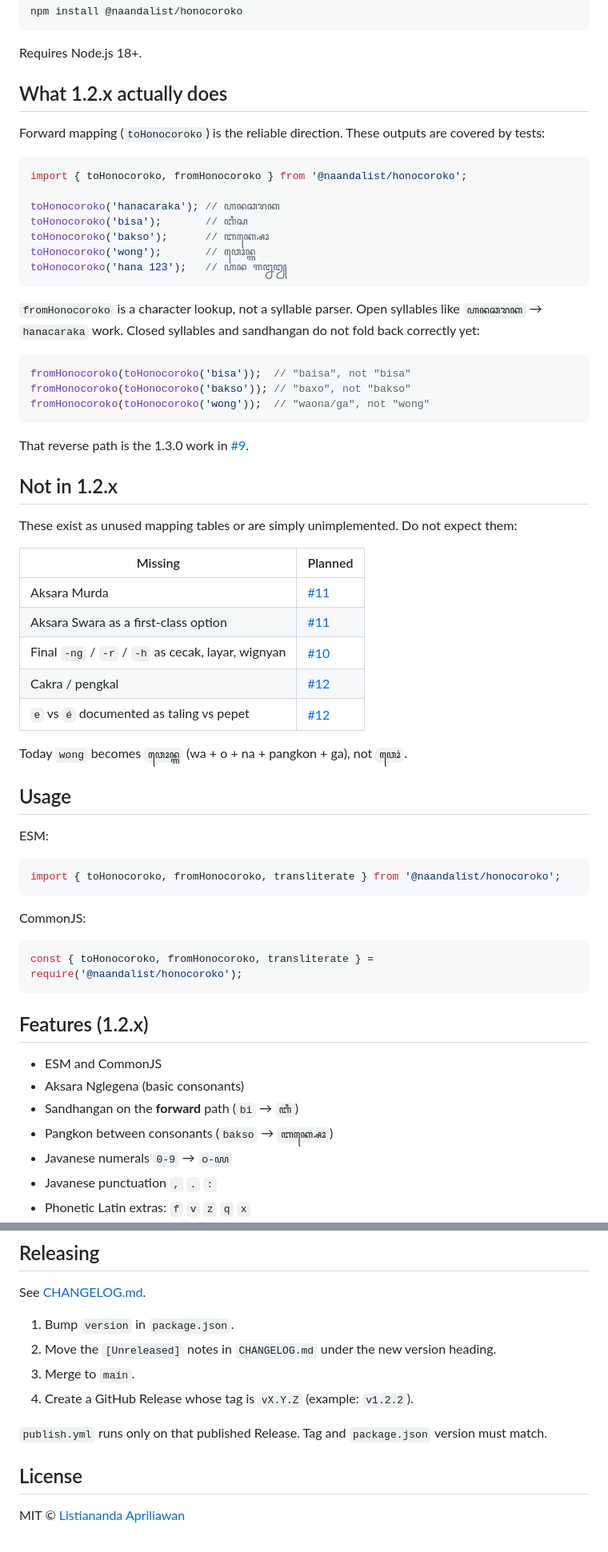
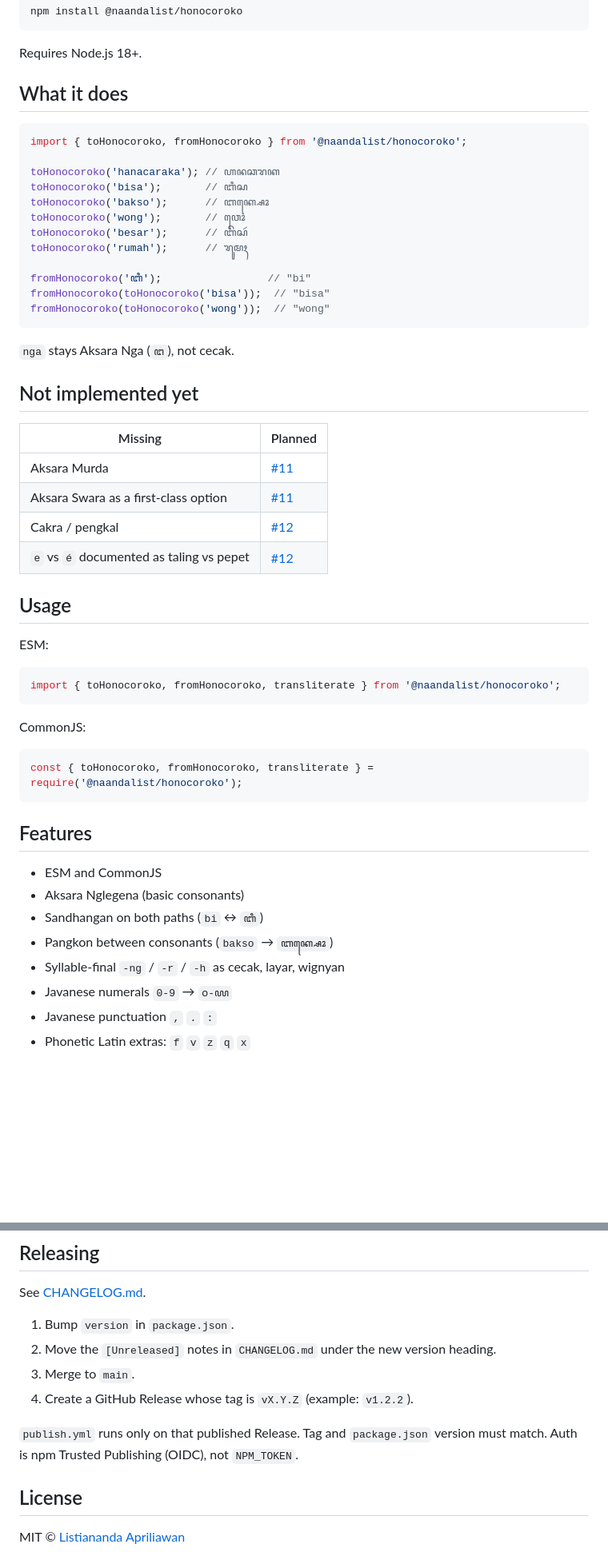
Before and after one commit to Naandalist/honocoroko, a Markdown page: README.md, 2 parts joined by grey strips. Shown at 80% size. GitHub-like rendering; blank space fills up the shorter version.

Commit message:
docs: document syllable reverse and coda marks

````diff
--- a/README.md
+++ b/README.md
@@ -19,9 +19,7 @@ npm install @naandalist/honocoroko
 
 Requires Node.js 18+.
 
-## What 1.2.x actually does
-
-Forward mapping (`toHonocoroko`) is the reliable direction. These outputs are covered by tests:
+## What it does
 
 ```typescript
 import { toHonocoroko, fromHonocoroko } from '@naandalist/honocoroko';
@@ -29,33 +27,25 @@ import { toHonocoroko, fromHonocoroko } from '@naandalist/honocoroko';
 toHonocoroko('hanacaraka'); // ꦲꦤꦕꦫꦏ
 toHonocoroko('bisa');       // ꦧꦶꦱ
 toHonocoroko('bakso');      // ꦧꦏ꧀ꦱꦺꦴ
-toHonocoroko('wong');       // ꦮꦺꦴꦤ꧀ꦒ
-toHonocoroko('hana 123');   // ꦲꦤ ꧑꧒꧓
+toHonocoroko('wong');       // ꦮꦺꦴꦁ
+toHonocoroko('besar');      // ꦧꦼꦱꦂ
+toHonocoroko('rumah');      // ꦫꦸꦩꦃ
+
+fromHonocoroko('ꦧꦶ');                 // "bi"
+fromHonocoroko(toHonocoroko('bisa'));  // "bisa"
+fromHonocoroko(toHonocoroko('wong'));  // "wong"
 ```
 
-`fromHonocoroko` is a character lookup, not a syllable parser. Open syllables like `ꦲꦤꦕꦫꦏ` → `hanacaraka` work. Closed syllables and sandhangan do not fold back correctly yet:
+`nga` stays Aksara Nga (`ꦔ`), not cecak.
 
-```typescript
-fromHonocoroko(toHonocoroko('bisa'));  // "baisa", not "bisa"
-fromHonocoroko(toHonocoroko('bakso')); // "baxo", not "bakso"
-fromHonocoroko(toHonocoroko('wong'));  // "waona/ga", not "wong"
-```
-
-That reverse path is the 1.3.0 work in [#9](https://github.com/Naandalist/honocoroko/issues/9).
-
-## Not in 1.2.x
-
-These exist as unused mapping tables or are simply unimplemented. Do not expect them:
+## Not implemented yet
 
 | Missing | Planned |
 |---|---|
 | Aksara Murda | [#11](https://github.com/Naandalist/honocoroko/issues/11) |
 | Aksara Swara as a first-class option | [#11](https://github.com/Naandalist/honocoroko/issues/11) |
-| Final `-ng` / `-r` / `-h` as cecak, layar, wignyan | [#10](https://github.com/Naandalist/honocoroko/issues/10) |
 | Cakra / pengkal | [#12](https://github.com/Naandalist/honocoroko/issues/12) |
 | `e` vs `é` documented as taling vs pepet | [#12](https://github.com/Naandalist/honocoroko/issues/12) |
-
-Today `wong` becomes `ꦮꦺꦴꦤ꧀ꦒ` (wa + o + na + pangkon + ga), not `ꦮꦺꦴꦁ`.
 
 ## Usage
 
@@ -71,12 +61,13 @@ CommonJS:
 const { toHonocoroko, fromHonocoroko, transliterate } = require('@naandalist/honocoroko');
 ```
 
-## Features (1.2.x)
+## Features
 
 - ESM and CommonJS
 - Aksara Nglegena (basic consonants)
-- Sandhangan on the **forward** path (`bi` → `ꦧꦶ`)
+- Sandhangan on both paths (`bi` ↔ `ꦧꦶ`)
 - Pangkon between consonants (`bakso` → `ꦧꦏ꧀ꦱꦺꦴ`)
+- Syllable-final `-ng` / `-r` / `-h` as cecak, layar, wignyan
 - Javanese numerals `0-9` → `꧐-꧙`
 - Javanese punctuation `,` `.` `:`
 - Phonetic Latin extras: `f` `v` `z` `q` `x`
@@ -160,7 +151,7 @@ See [CHANGELOG.md](CHANGELOG.md).
 3. Merge to `main`.
 4. Create a GitHub Release whose tag is `vX.Y.Z` (example: `v1.2.2`).
 
-`publish.yml` runs only on that published Release. Tag and `package.json` version must match.
+`publish.yml` runs only on that published Release. Tag and `package.json` version must match. Auth is npm Trusted Publishing (OIDC), not `NPM_TOKEN`.
 
 ## License
 
````
